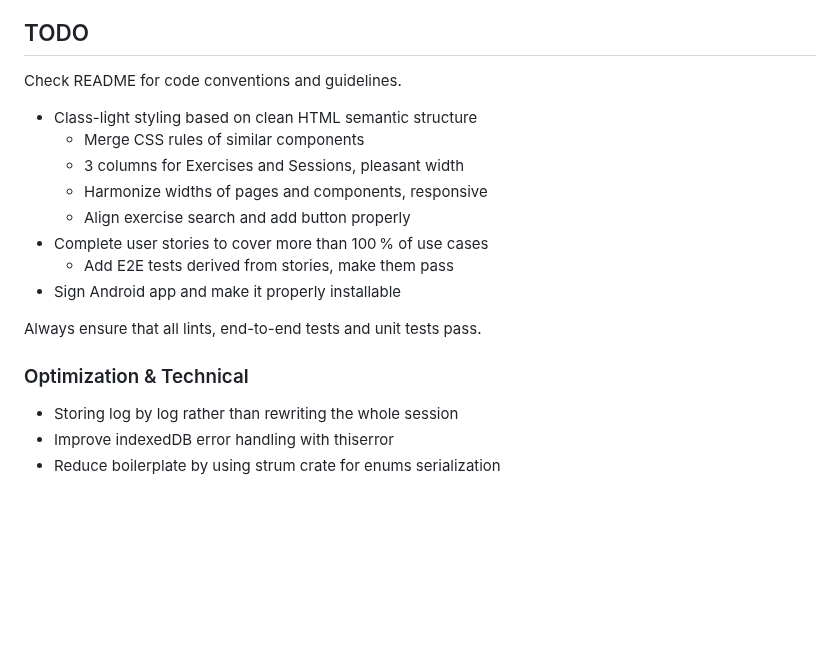
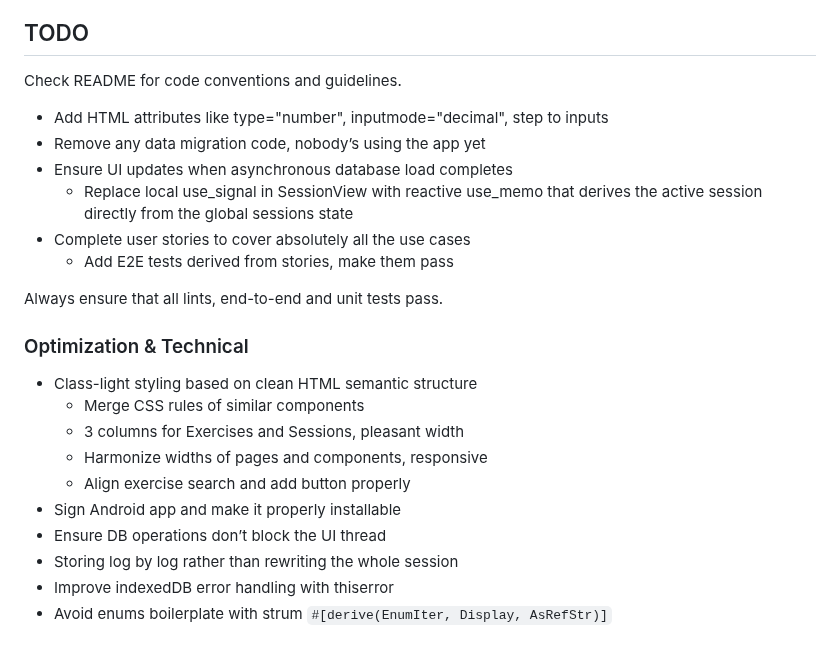
Before and after one commit to gfauredev/LogOut, a Markdown page: README.md, the part around the change. Rendered like a GitHub page; blank space fills up the shorter version.

Commit message:
doc: todo

```diff
--- a/README.md
+++ b/README.md
@@ -219,22 +219,28 @@ services, providing a detailed view of the codebase's API.
 
 Check README for code conventions and guidelines.
 
+- Add HTML attributes like type="number", inputmode="decimal", step to inputs
+- Remove any data migration code, nobody’s using the app yet
+- Ensure UI updates when asynchronous database load completes
+  - Replace local use_signal in SessionView with reactive use_memo that derives
+    the active session directly from the global sessions state
+- Complete user stories to cover absolutely all the use cases
+  - Add E2E tests derived from stories, make them pass
+
+Always ensure that all lints, end-to-end and unit tests pass.
+
+### Optimization & Technical
+
 - Class-light styling based on clean HTML semantic structure
   - Merge CSS rules of similar components
   - 3 columns for Exercises and Sessions, pleasant width
   - Harmonize widths of pages and components, responsive
   - Align exercise search and add button properly
-- Complete user stories to cover more than 100 % of use cases
-  - Add E2E tests derived from stories, make them pass
 - Sign Android app and make it properly installable
-
-Always ensure that all lints, end-to-end tests and unit tests pass.
-
-### Optimization & Technical
-
+- Ensure DB operations don’t block the UI thread
 - Storing log by log rather than rewriting the whole session
 - Improve indexedDB error handling with thiserror
-- Reduce boilerplate by using strum crate for enums serialization
+- Avoid enums boilerplate with strum `#[derive(EnumIter, Display, AsRefStr)]`
 
 [800+ exercises]: https://github.com/yuhonas/free-exercise-db
 [Cargo]: https://doc.rust-lang.org/cargo/
```
